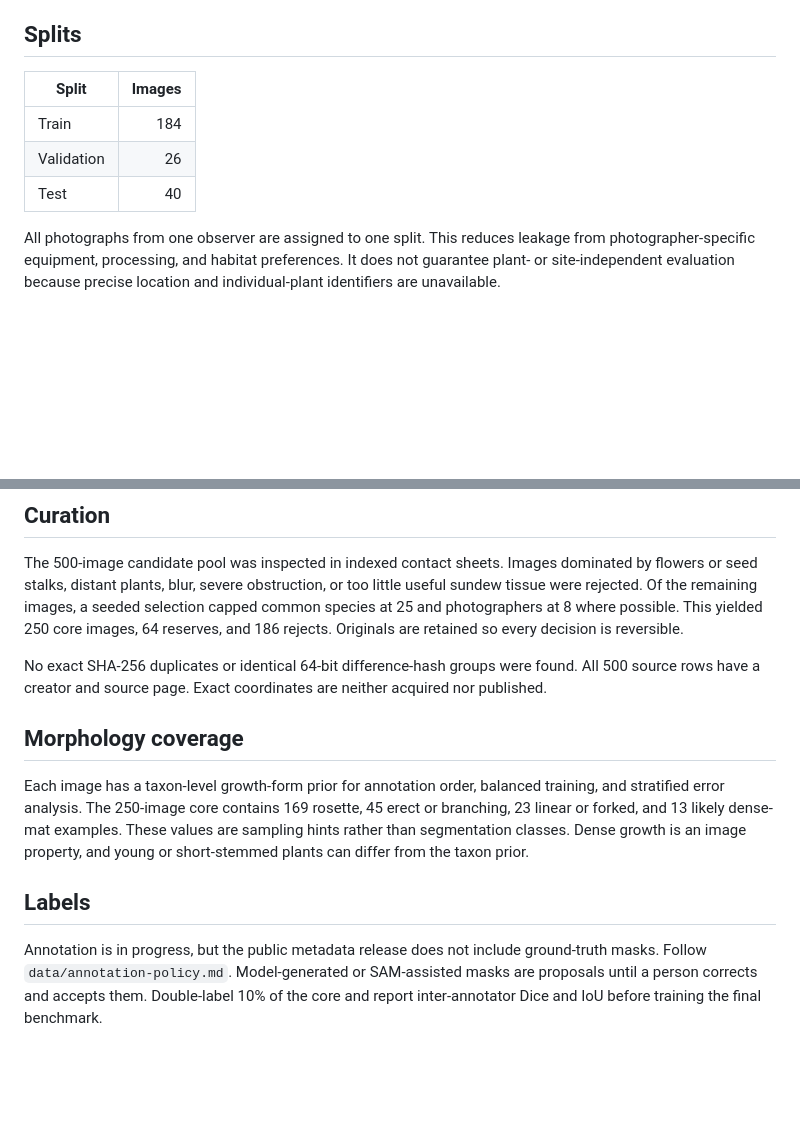
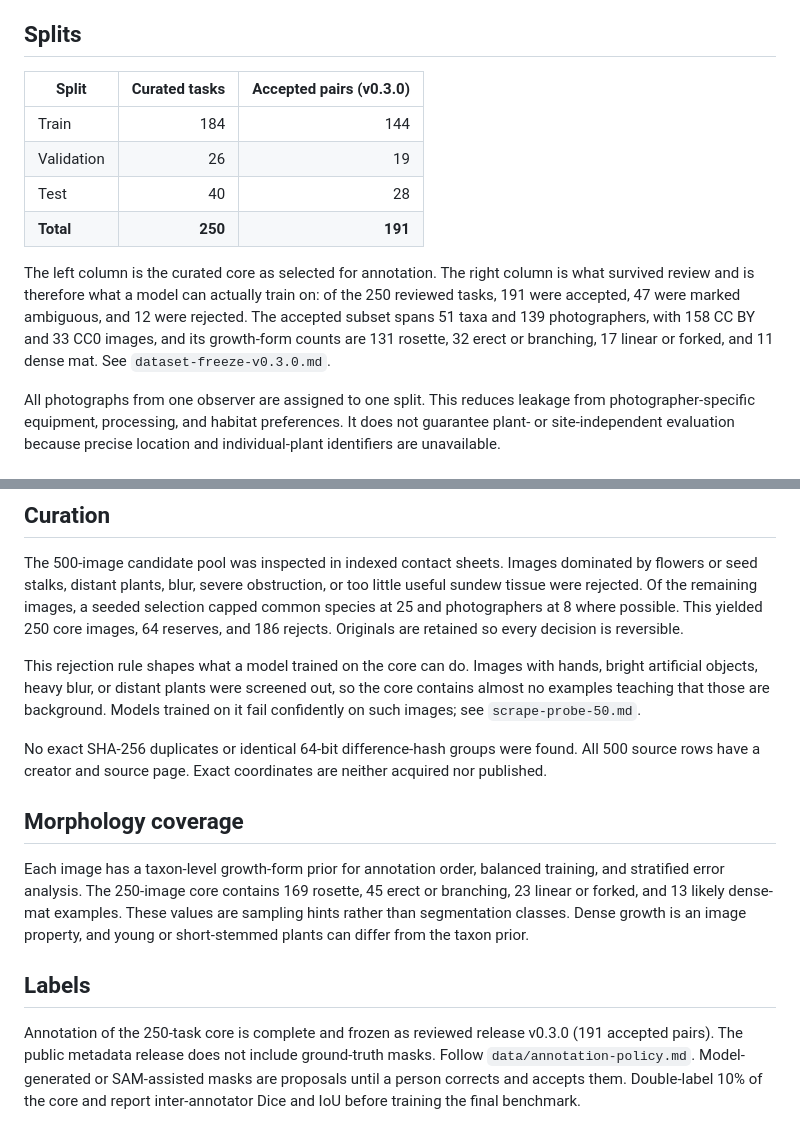
Before and after one commit to piercetaylor/sundew-segmenting, a Markdown page: reports/dataset-card.md, 2 parts joined by grey strips. Rendered like a GitHub page; blank space fills up the shorter version.

Commit message:
Distinguish curated tasks from accepted pairs in the dataset card
The card's numbers are all correct — 184/26/40, 56 taxa, and the four
growth-form counts each verify against annotation-audit.json. They
describe the 250-image curated core.

What was missing is that the core is not what a model trains on. Review
accepted 191 of the 250 tasks, marked 47 ambiguous and rejected 12, so
the trainable splits are 144/19/28. A reader taking the splits table at
face value would size experiments against 250 images that do not exist
as labelled pairs.

Give the splits table a second column for accepted pairs, and record the
accepted subset's own taxa, photographer, license and growth-form counts
beside it.

Also note in the curation section that the documented rejection rule —
screening out flower-dominated, distant, blurred and obstructed images —
is why models trained on this core fail confidently on scraped images
containing hands and bright artificial objects, and mark annotation as
complete and frozen rather than in progress.

```diff
--- a/reports/dataset-card.md
+++ b/reports/dataset-card.md
@@ -24,11 +24,20 @@ page, creator, image-level license, dimensions, checksum, review decision, and s
 
 ## Splits
 
-| Split | Images |
-|---|---:|
-| Train | 184 |
-| Validation | 26 |
-| Test | 40 |
+| Split | Curated tasks | Accepted pairs (v0.3.0) |
+|---|---:|---:|
+| Train | 184 | 144 |
+| Validation | 26 | 19 |
+| Test | 40 | 28 |
+| **Total** | **250** | **191** |
+
+The left column is the curated core as selected for annotation. The right column
+is what survived review and is therefore what a model can actually train on:
+of the 250 reviewed tasks, 191 were accepted, 47 were marked ambiguous, and 12
+were rejected. The accepted subset spans 51 taxa and 139 photographers, with
+158 CC BY and 33 CC0 images, and its growth-form counts are 131 rosette, 32
+erect or branching, 17 linear or forked, and 11 dense mat. See
+`dataset-freeze-v0.3.0.md`.
 
 All photographs from one observer are assigned to one split. This reduces leakage
 from photographer-specific equipment, processing, and habitat preferences. It does
@@ -57,6 +66,12 @@ selection capped common species at 25 and photographers at 8 where possible. Thi
 yielded 250 core images, 64 reserves, and 186 rejects. Originals are retained so
 every decision is reversible.
 
+This rejection rule shapes what a model trained on the core can do. Images
+with hands, bright artificial objects, heavy blur, or distant plants were
+screened out, so the core contains almost no examples teaching that those are
+background. Models trained on it fail confidently on such images; see
+`scrape-probe-50.md`.
+
 No exact SHA-256 duplicates or identical 64-bit difference-hash groups were found.
 All 500 source rows have a creator and source page. Exact coordinates are neither
 acquired nor published.
@@ -72,7 +87,8 @@ prior.
 
 ## Labels
 
-Annotation is in progress, but the public metadata release does not include
+Annotation of the 250-task core is complete and frozen as reviewed release
+v0.3.0 (191 accepted pairs). The public metadata release does not include
 ground-truth masks. Follow `data/annotation-policy.md`. Model-generated or
 SAM-assisted masks are proposals until a person corrects and accepts them.
 Double-label 10% of the core and report inter-annotator Dice and IoU before
```
